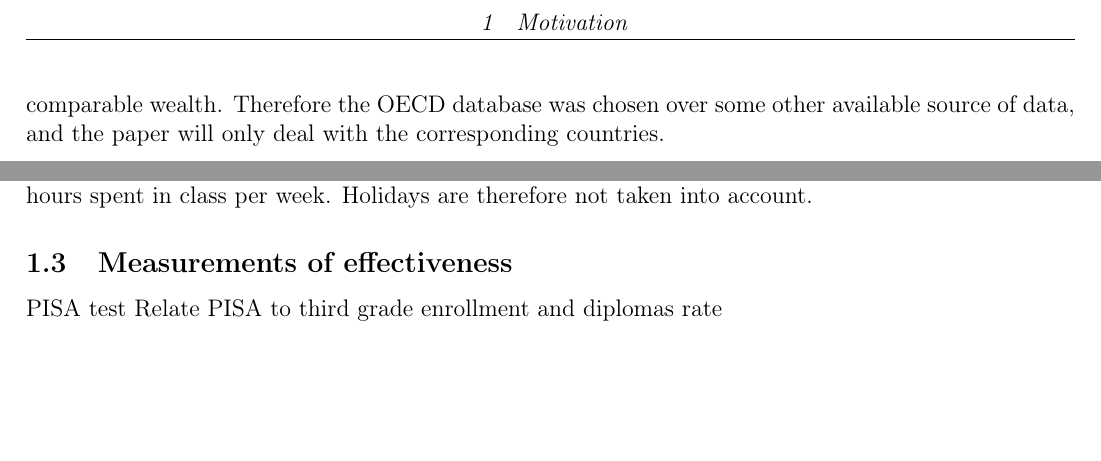
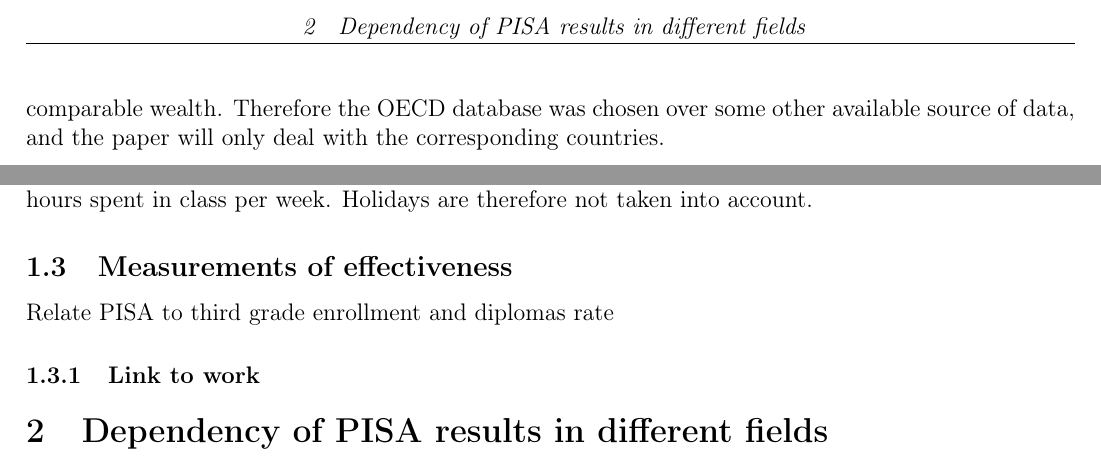
Before and after one commit to slebastard/PISA_Results_Analysis, a LaTeX document (Report/Stats_Report.tex): two parts of page 2 of 2, joined at a grey line, cut at the place of the change, the shorter picture padded with empty space. Compiled offline with pdfLaTeX.

Commit message:
AAAAAAAAAAAA

```diff
--- a/Report/Stats_Report.tex
+++ b/Report/Stats_Report.tex
@@ -71,7 +71,14 @@ This study will try to see if there is a relation between the amount of time stu
 
 \subsection{Measurements of effectiveness}
 
-PISA test
 Relate PISA to third grade enrollment and diplomas rate
 
+\subsubsection{Link to work}
+
+
+
+\section{Dependency of PISA results in different fields}
+
+
+
 \end{document}
```
Also changed, not shown: Report/Stats_Report.pdf, 6 other files.
